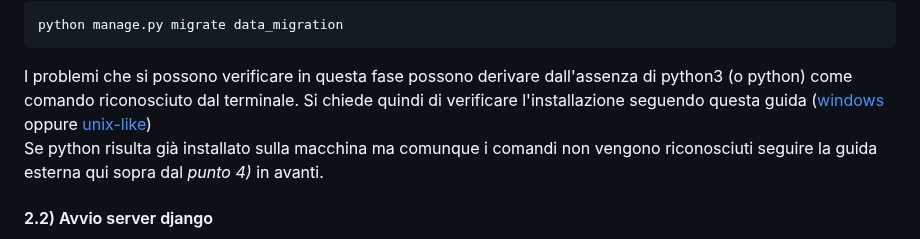
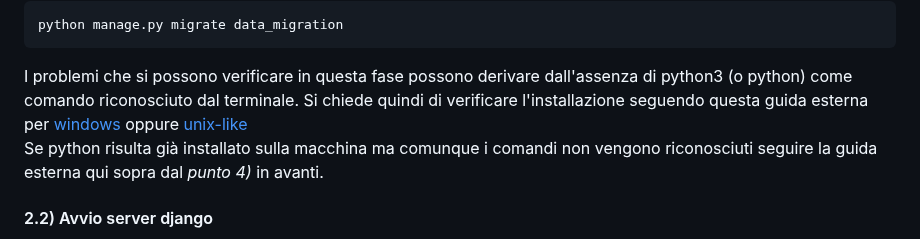
Before and after one commit to giacbusc/DataMigrationPSQL, a Markdown page: README.md, the part around the change. Rendered like a GitHub page.

````diff
--- a/README.md
+++ b/README.md
@@ -72,7 +72,7 @@ python manage.py migrate data_migration
 ```
 
 I problemi che si possono verificare in questa fase possono derivare dall'assenza di python3 (o python) come comando riconosciuto dal terminale.
-Si chiede quindi di verificare l'installazione seguendo questa guida ([windows](https://phoenixnap.com/kb/how-to-install-python-3-windows) oppure [unix-like](https://phoenixnap.com/kb/install-python-mac))<br>
+Si chiede quindi di verificare l'installazione seguendo questa guida esterna per [windows](https://phoenixnap.com/kb/how-to-install-python-3-windows) oppure [unix-like](https://phoenixnap.com/kb/install-python-mac)<br>
 Se python risulta già installato sulla macchina ma comunque i comandi non vengono riconosciuti seguire la guida esterna qui sopra dal *punto 4)* in avanti.
 
 #### 2.2) Avvio server django
````
